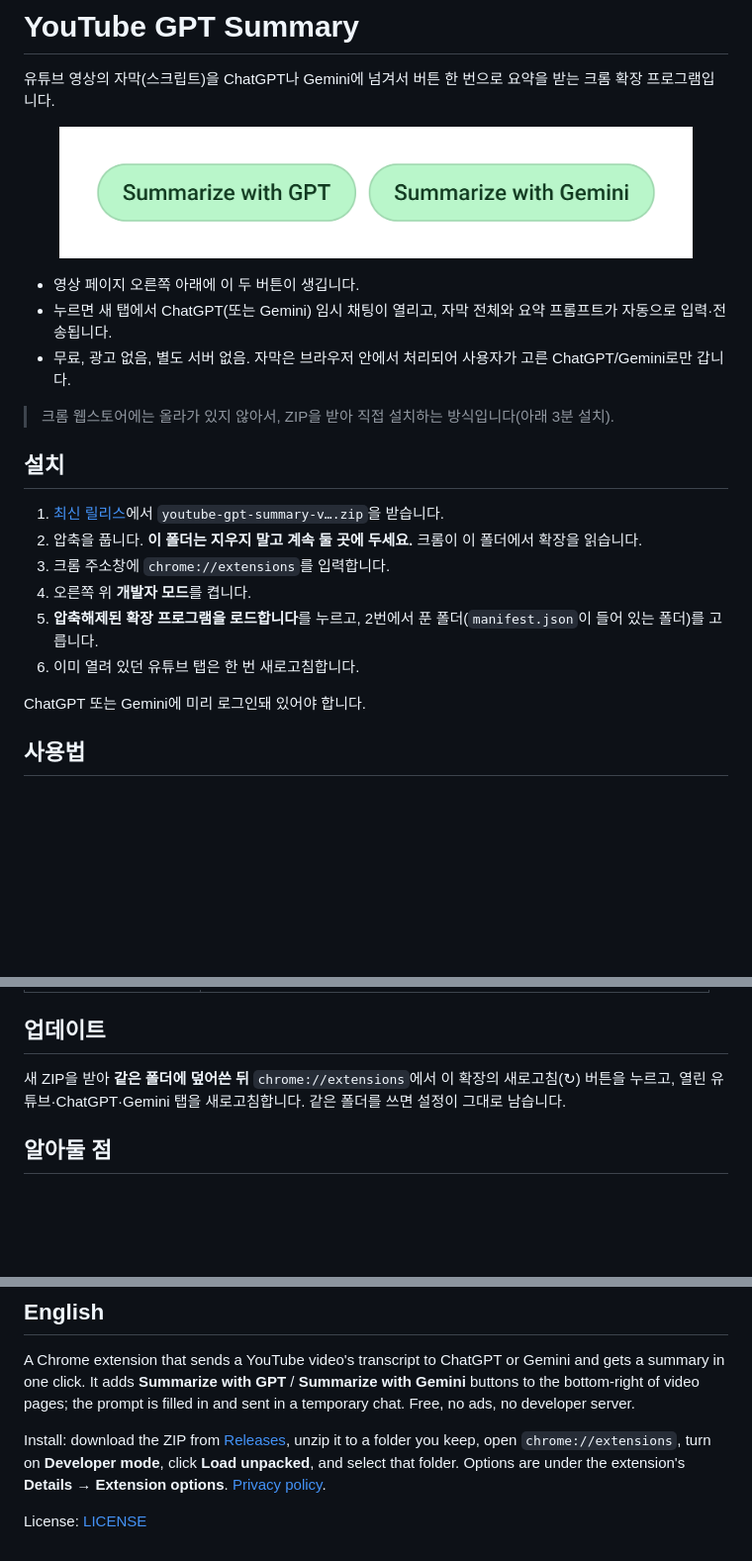
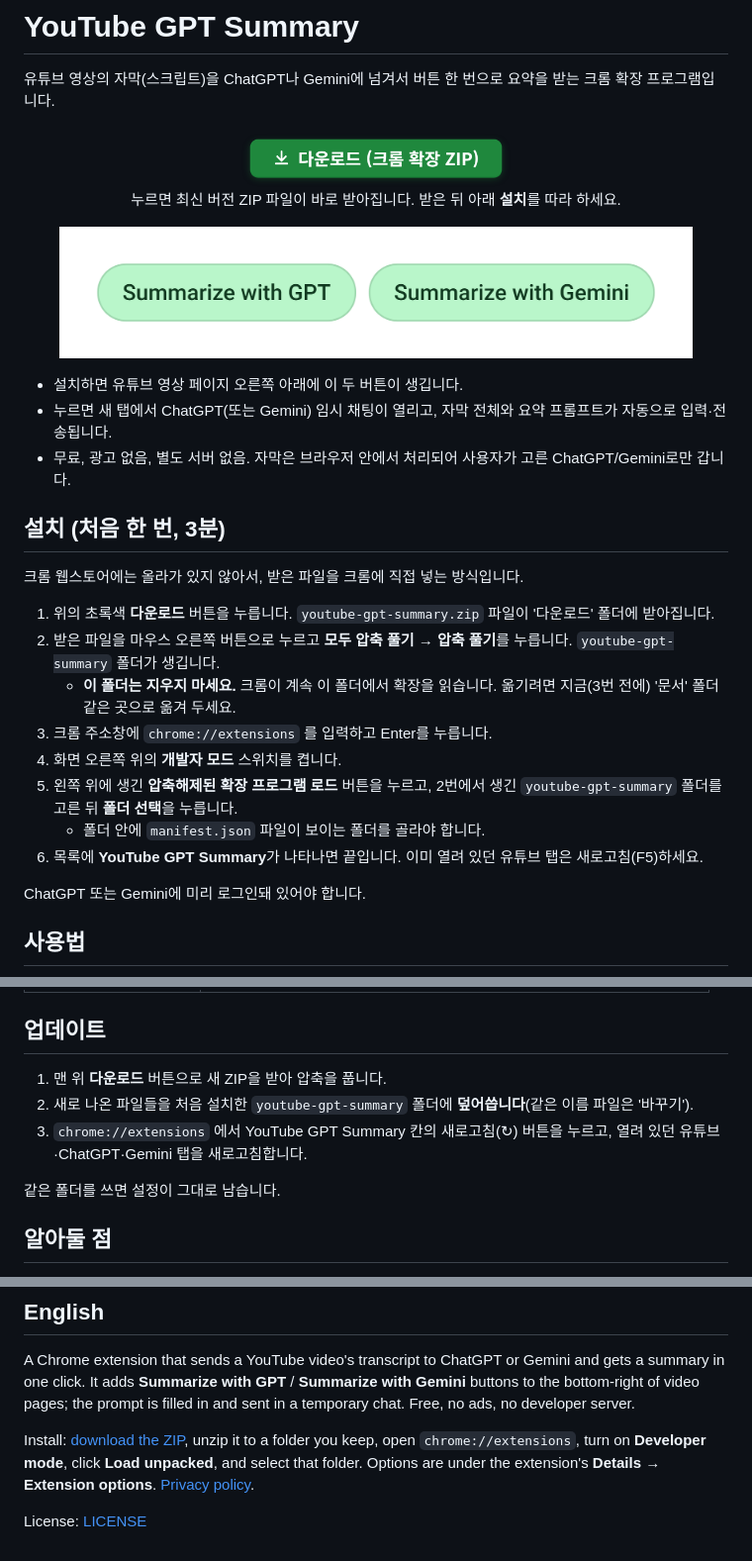
Before and after one commit to igayowai/youtube-gpt-summary, a Markdown page: README.md, 3 parts joined by grey strips. Shown at 99% size. Drawn GitHub-style; pictures changed too: docs/images/download.png (added); blank space fills up the shorter version.

Commit message:
README 맨 위에 바로 받아지는 다운로드 버튼, 처음 쓰는 사람용 설치 안내
- 다운로드 버튼: releases/latest/download/youtube-gpt-summary.zip (릴리스에 이름 고정 파일 추가)
- 설치·업데이트를 받은 파일 위치, 압축 풀기, 실제 크롬 버튼 이름 기준으로 다시 씀
  ("압축해제된 확장 프로그램 로드"는 크롬 155 한국어 문구로 확인)

Co-Authored-By: Claude Opus 5.5 <noreply@anthropic.com>

```diff
--- a/README.md
+++ b/README.md
@@ -2,22 +2,27 @@
 
 유튜브 영상의 자막(스크립트)을 ChatGPT나 Gemini에 넘겨서 버튼 한 번으로 요약을 받는 크롬 확장 프로그램입니다.
 
+<p align="center"><a href="https://github.com/igayowai/youtube-gpt-summary/releases/latest/download/youtube-gpt-summary.zip"><img src="docs/images/download.png" alt="다운로드 (크롬 확장 ZIP)" width="300"></a><br>
+누르면 최신 버전 ZIP 파일이 바로 받아집니다. 받은 뒤 아래 <b>설치</b>를 따라 하세요.</p>
+
 <p align="center"><img src="docs/images/buttons.png" alt="Summarize with GPT, Summarize with Gemini 버튼" width="640"></p>
 
-- 영상 페이지 오른쪽 아래에 이 두 버튼이 생깁니다.
+- 설치하면 유튜브 영상 페이지 오른쪽 아래에 이 두 버튼이 생깁니다.
 - 누르면 새 탭에서 ChatGPT(또는 Gemini) 임시 채팅이 열리고, 자막 전체와 요약 프롬프트가 자동으로 입력·전송됩니다.
 - 무료, 광고 없음, 별도 서버 없음. 자막은 브라우저 안에서 처리되어 사용자가 고른 ChatGPT/Gemini로만 갑니다.
 
-> 크롬 웹스토어에는 올라가 있지 않아서, ZIP을 받아 직접 설치하는 방식입니다(아래 3분 설치).
+## 설치 (처음 한 번, 3분)
 
-## 설치
+크롬 웹스토어에는 올라가 있지 않아서, 받은 파일을 크롬에 직접 넣는 방식입니다.
 
-1. [최신 릴리스](https://github.com/igayowai/youtube-gpt-summary/releases/latest)에서 `youtube-gpt-summary-v….zip`을 받습니다.
-2. 압축을 풉니다. **이 폴더는 지우지 말고 계속 둘 곳에 두세요.** 크롬이 이 폴더에서 확장을 읽습니다.
-3. 크롬 주소창에 `chrome://extensions`를 입력합니다.
-4. 오른쪽 위 **개발자 모드**를 켭니다.
-5. **압축해제된 확장 프로그램을 로드합니다**를 누르고, 2번에서 푼 폴더(`manifest.json`이 들어 있는 폴더)를 고릅니다.
-6. 이미 열려 있던 유튜브 탭은 한 번 새로고침합니다.
+1. 위의 초록색 **다운로드** 버튼을 누릅니다. `youtube-gpt-summary.zip` 파일이 '다운로드' 폴더에 받아집니다.
+2. 받은 파일을 마우스 오른쪽 버튼으로 누르고 **모두 압축 풀기** → **압축 풀기**를 누릅니다. `youtube-gpt-summary` 폴더가 생깁니다.
+   - **이 폴더는 지우지 마세요.** 크롬이 계속 이 폴더에서 확장을 읽습니다. 옮기려면 지금(3번 전에) '문서' 폴더 같은 곳으로 옮겨 두세요.
+3. 크롬 주소창에 `chrome://extensions` 를 입력하고 Enter를 누릅니다.
+4. 화면 오른쪽 위의 **개발자 모드** 스위치를 켭니다.
+5. 왼쪽 위에 생긴 **압축해제된 확장 프로그램 로드** 버튼을 누르고, 2번에서 생긴 `youtube-gpt-summary` 폴더를 고른 뒤 **폴더 선택**을 누릅니다.
+   - 폴더 안에 `manifest.json` 파일이 보이는 폴더를 골라야 합니다.
+6. 목록에 **YouTube GPT Summary**가 나타나면 끝입니다. 이미 열려 있던 유튜브 탭은 새로고침(F5)하세요.
 
 ChatGPT 또는 Gemini에 미리 로그인돼 있어야 합니다.
 
@@ -48,7 +53,11 @@ ChatGPT 또는 Gemini에 미리 로그인돼 있어야 합니다.
 
 ## 업데이트
 
-새 ZIP을 받아 **같은 폴더에 덮어쓴 뒤** `chrome://extensions`에서 이 확장의 새로고침(↻) 버튼을 누르고, 열린 유튜브·ChatGPT·Gemini 탭을 새로고침합니다. 같은 폴더를 쓰면 설정이 그대로 남습니다.
+1. 맨 위 **다운로드** 버튼으로 새 ZIP을 받아 압축을 풉니다.
+2. 새로 나온 파일들을 처음 설치한 `youtube-gpt-summary` 폴더에 **덮어씁니다**(같은 이름 파일은 '바꾸기').
+3. `chrome://extensions` 에서 YouTube GPT Summary 칸의 새로고침(↻) 버튼을 누르고, 열려 있던 유튜브·ChatGPT·Gemini 탭을 새로고침합니다.
+
+같은 폴더를 쓰면 설정이 그대로 남습니다.
 
 ## 알아둘 점
 
@@ -69,6 +78,6 @@ ChatGPT 또는 Gemini에 미리 로그인돼 있어야 합니다.
 
 A Chrome extension that sends a YouTube video's transcript to ChatGPT or Gemini and gets a summary in one click. It adds **Summarize with GPT** / **Summarize with Gemini** buttons to the bottom-right of video pages; the prompt is filled in and sent in a temporary chat. Free, no ads, no developer server.
 
-Install: download the ZIP from [Releases](https://github.com/igayowai/youtube-gpt-summary/releases/latest), unzip it to a folder you keep, open `chrome://extensions`, turn on **Developer mode**, click **Load unpacked**, and select that folder. Options are under the extension's **Details → Extension options**. [Privacy policy](https://igayowai.github.io/youtube-gpt-summary/privacy.html).
+Install: [download the ZIP](https://github.com/igayowai/youtube-gpt-summary/releases/latest/download/youtube-gpt-summary.zip), unzip it to a folder you keep, open `chrome://extensions`, turn on **Developer mode**, click **Load unpacked**, and select that folder. Options are under the extension's **Details → Extension options**. [Privacy policy](https://igayowai.github.io/youtube-gpt-summary/privacy.html).
 
 License: [LICENSE](LICENSE)
```
